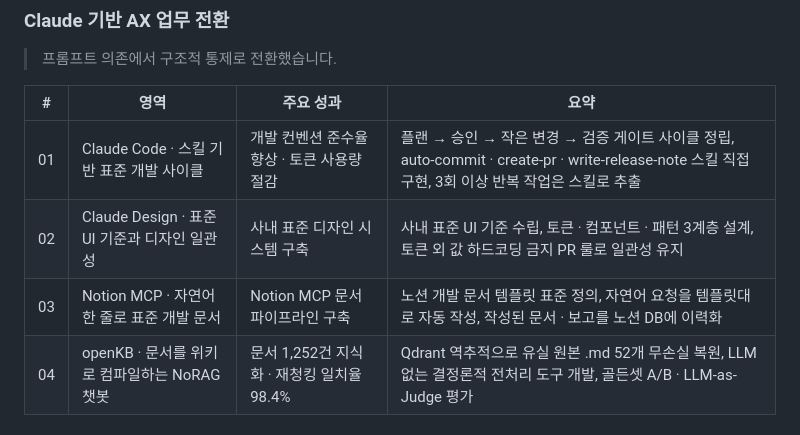
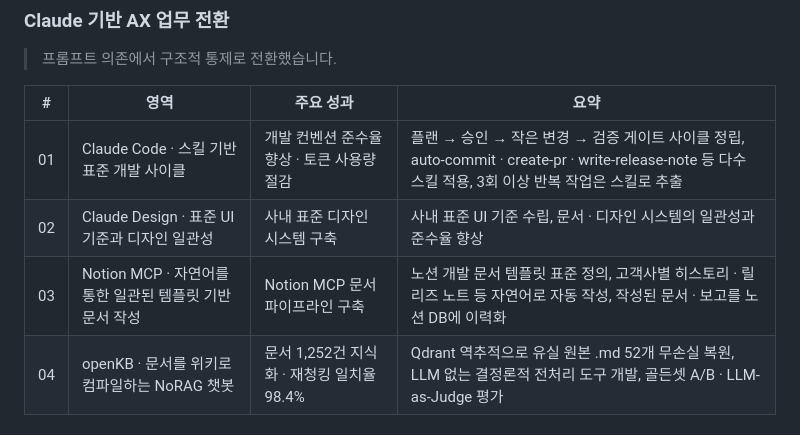
Before and after one commit to kwakchaewon/chaewon_portfolio, a Markdown page: README.md, the part around the change. Rendered like a GitHub page.

Commit message:
docs: README Claude AX 표 문구 동기화
Co-Authored-By: Claude Opus 5.5 <noreply@anthropic.com>

```diff
--- a/README.md
+++ b/README.md
@@ -29,9 +29,9 @@
 
 | # | 영역 | 주요 성과 | 요약 |
 | --- | --- | --- | --- |
-| 01 | Claude Code · 스킬 기반 표준 개발 사이클 | 개발 컨벤션 준수율 향상 · 토큰 사용량 절감 | 플랜 → 승인 → 작은 변경 → 검증 게이트 사이클 정립, auto-commit · create-pr · write-release-note 스킬 직접 구현, 3회 이상 반복 작업은 스킬로 추출 |
-| 02 | Claude Design · 표준 UI 기준과 디자인 일관성 | 사내 표준 디자인 시스템 구축 | 사내 표준 UI 기준 수립, 토큰 · 컴포넌트 · 패턴 3계층 설계, 토큰 외 값 하드코딩 금지 PR 룰로 일관성 유지 |
-| 03 | Notion MCP · 자연어 한 줄로 표준 개발 문서 | Notion MCP 문서 파이프라인 구축 | 노션 개발 문서 템플릿 표준 정의, 자연어 요청을 템플릿대로 자동 작성, 작성된 문서 · 보고를 노션 DB에 이력화 |
+| 01 | Claude Code · 스킬 기반 표준 개발 사이클 | 개발 컨벤션 준수율 향상 · 토큰 사용량 절감 | 플랜 → 승인 → 작은 변경 → 검증 게이트 사이클 정립, auto-commit · create-pr · write-release-note 등 다수 스킬 적용, 3회 이상 반복 작업은 스킬로 추출 |
+| 02 | Claude Design · 표준 UI 기준과 디자인 일관성 | 사내 표준 디자인 시스템 구축 | 사내 표준 UI 기준 수립, 문서 · 디자인 시스템의 일관성과 준수율 향상 |
+| 03 | Notion MCP · 자연어를 통한 일관된 템플릿 기반 문서 작성 | Notion MCP 문서 파이프라인 구축 | 노션 개발 문서 템플릿 표준 정의, 고객사별 히스토리 · 릴리즈 노트 등 자연어로 자동 작성, 작성된 문서 · 보고를 노션 DB에 이력화 |
 | 04 | openKB · 문서를 위키로 컴파일하는 NoRAG 챗봇 | 문서 1,252건 지식화 · 재청킹 일치율 98.4% | Qdrant 역추적으로 유실 원본 .md 52개 무손실 복원, LLM 없는 결정론적 전처리 도구 개발, 골든셋 A/B · LLM-as-Judge 평가 |
 
 ### Side Project
```
